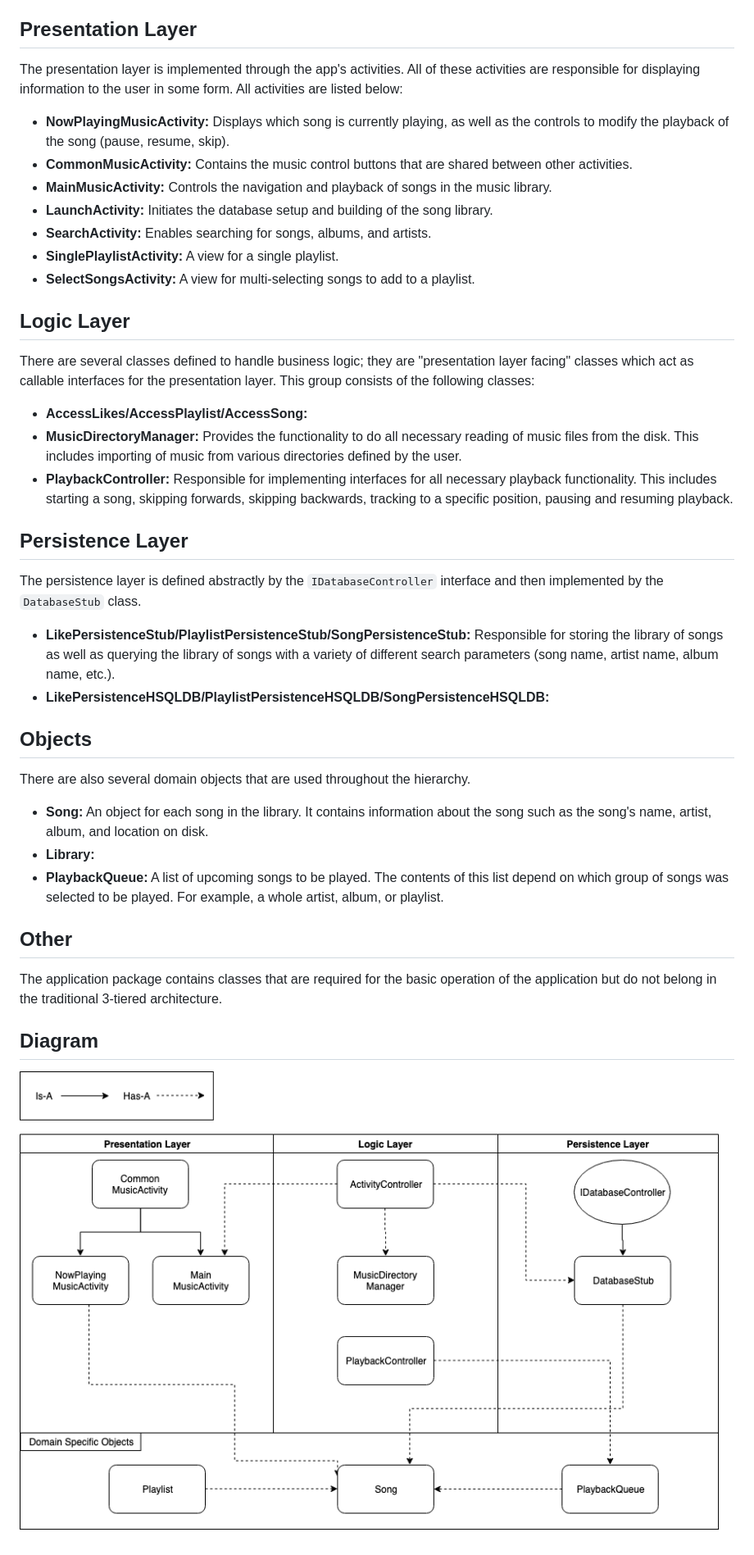
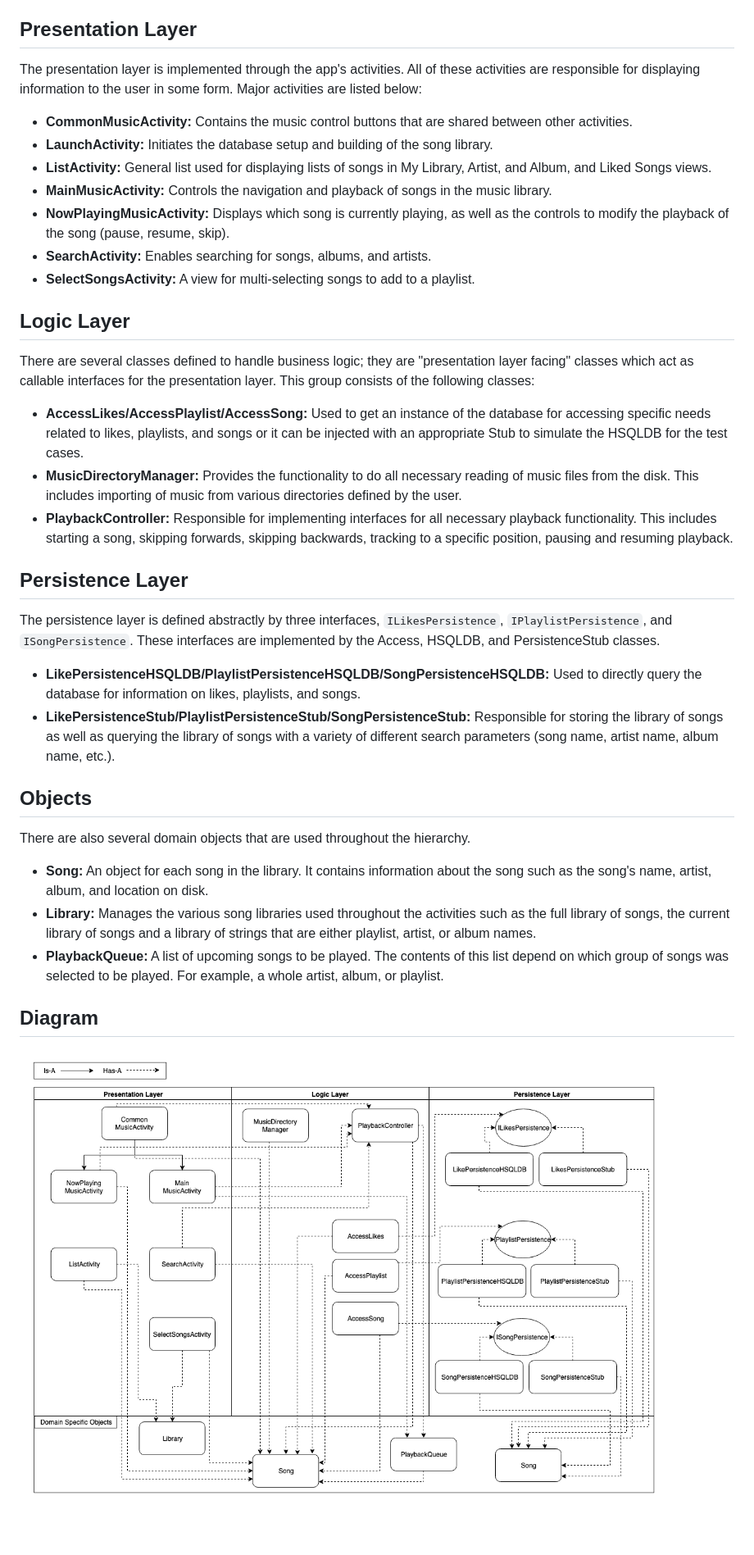
Before and after one commit to DiljotSG/wave-music-player, a Markdown page: ARCHITECTURE.md, the part around the change printed below. Shown: that part at 82% size. Rendered like a GitHub page; pictures changed too: diagram.png.

```diff
--- a/ARCHITECTURE.md
+++ b/ARCHITECTURE.md
@@ -24,44 +26,38 @@ Broadly, Wave Music (henceforth referred to as "the app") consists of the main s
 
 ## Presentation Layer
 
-The presentation layer is implemented through the app's activities. All of these activities are responsible for displaying information to the user in some form. All activities are listed below:
+The presentation layer is implemented through the app's activities. All of these activities are responsible for displaying information to the user in some form. Major activities are listed below:
 
+* **CommonMusicActivity:** Contains the music control buttons that are shared between other activities.
+* **LaunchActivity:** Initiates the database setup and building of the song library.
+* **ListActivity:** General list used for displaying lists of songs in My Library, Artist, and Album, and Liked Songs views.
+* **MainMusicActivity:** Controls the navigation and playback of songs in the music library.
 * **NowPlayingMusicActivity:** Displays which song is currently playing, as well as the controls to modify the playback of the song (pause, resume, skip).
-* **CommonMusicActivity:** Contains the music control buttons that are shared between other activities.
-* **MainMusicActivity:** Controls the navigation and playback of songs in the music library.
-* **LaunchActivity:** Initiates the database setup and building of the song library.
 * **SearchActivity:** Enables searching for songs, albums, and artists.
-* **SinglePlaylistActivity:** A view for a single playlist.
 * **SelectSongsActivity:** A view for multi-selecting songs to add to a playlist.
 
 ## Logic Layer
 
 There are several classes defined to handle business logic; they are "presentation layer facing" classes which act as callable interfaces for the presentation layer. This group consists of the following classes:
 
-* **AccessLikes/AccessPlaylist/AccessSong:**
+* **AccessLikes/AccessPlaylist/AccessSong:** Used to get an instance of the database for accessing specific needs related to likes, playlists, and songs or it can be injected with an appropriate Stub to simulate the HSQLDB for the test cases.
 * **MusicDirectoryManager:** Provides the functionality to do all necessary reading of music files from the disk. This includes importing of music from various directories defined by the user.
 * **PlaybackController:** Responsible for implementing interfaces for all necessary playback functionality. This includes starting a song, skipping forwards, skipping backwards, tracking to a specific position, pausing and resuming playback.
 
 ## Persistence Layer
 
-The persistence layer is defined abstractly by the `IDatabaseController` interface and then implemented by the `DatabaseStub` class.
+The persistence layer is defined abstractly by three interfaces, `ILikesPersistence`, `IPlaylistPersistence`, and `ISongPersistence`. These interfaces are implemented by the Access, HSQLDB, and PersistenceStub classes.
 
+* **LikePersistenceHSQLDB/PlaylistPersistenceHSQLDB/SongPersistenceHSQLDB:** Used to directly query the database for information on likes, playlists, and songs.
 * **LikePersistenceStub/PlaylistPersistenceStub/SongPersistenceStub:** Responsible for storing the library of songs as well as querying the library of songs with a variety of different search parameters (song name, artist name, album name, etc.).
-* **LikePersistenceHSQLDB/PlaylistPersistenceHSQLDB/SongPersistenceHSQLDB:**
 
 ## Objects
 
 There are also several domain objects that are used throughout the hierarchy.
 
 * **Song:** An object for each song in the library. It contains information about the song such as the song's name, artist, album, and location on disk.
-* **Library:**
+* **Library:** Manages the various song libraries used throughout the activities such as the full library of songs, the current library of songs and a library of strings that are either playlist, artist, or album names.
 * **PlaybackQueue:** A list of upcoming songs to be played. The contents of this list depend on which group of songs was selected to be played. For example, a whole artist, album, or playlist.
-
-## Other
-
-The application package contains classes that are required for the basic operation of the application but do not belong in the traditional 3-tiered architecture.
-
-
 
 ## Diagram
 
```
Also changed, not shown: other parts of ARCHITECTURE.md (+3 -1 lines).
